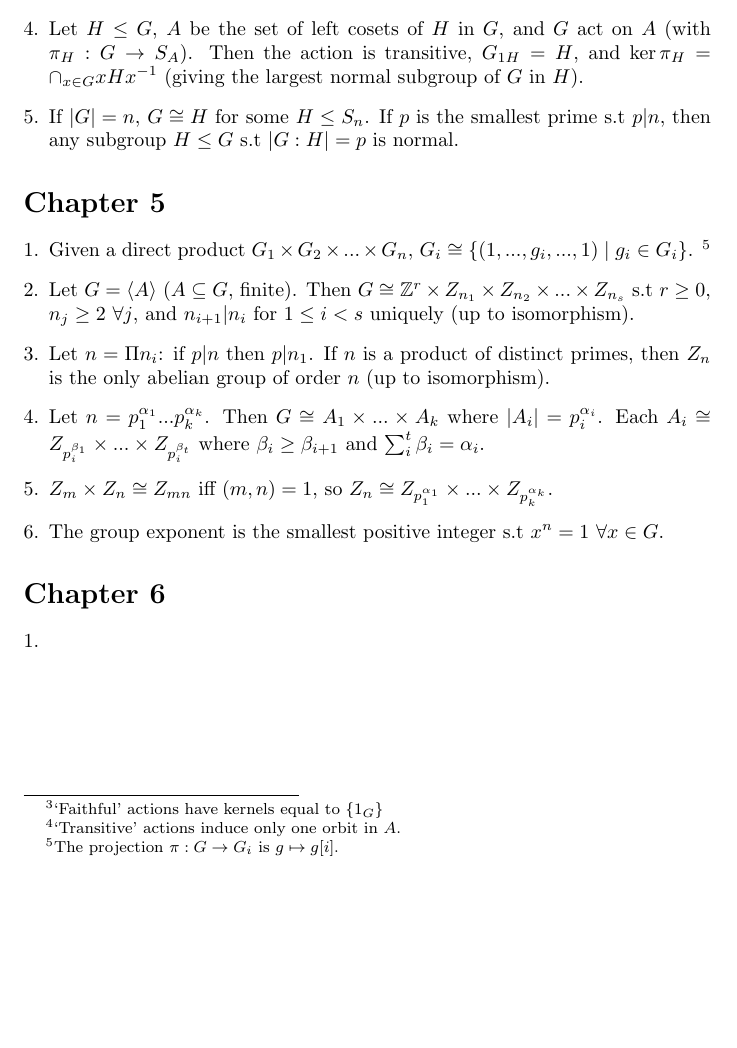
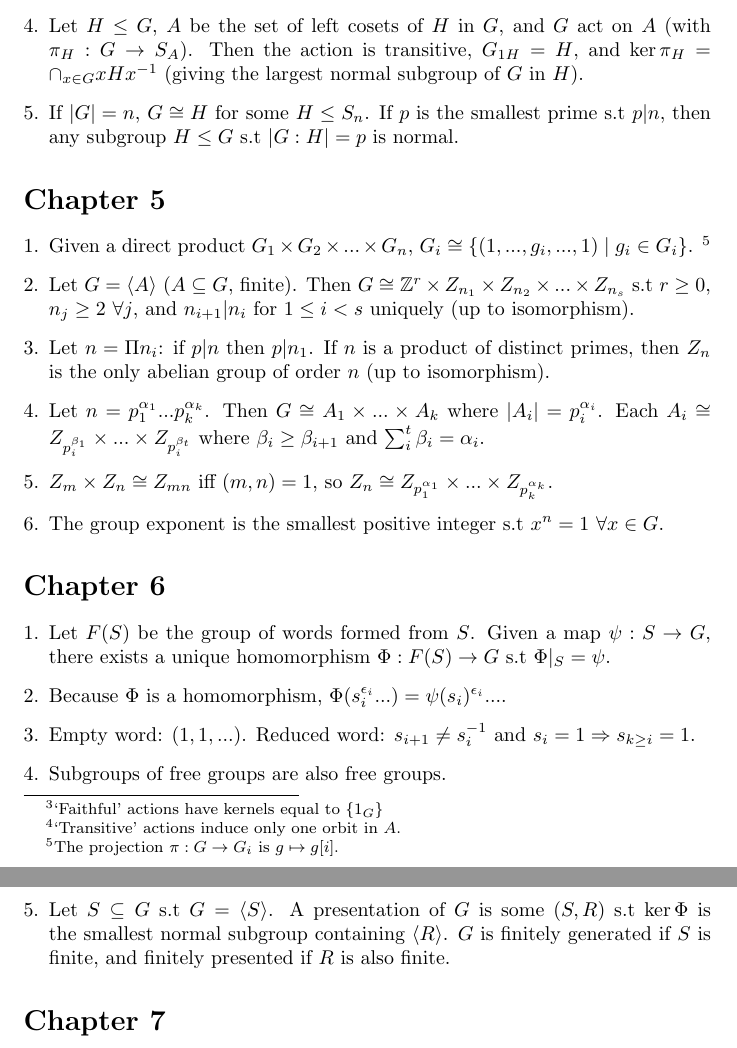
Before and after one commit to preetum/notes, a LaTeX document (notes.tex): part of page 3 of 3 before the commit and two parts of pages 3 and 4 of 4 after it, the two joined at a grey line, cut so that both start at the same text, the shorter picture padded with empty space. Compiled offline with pdfLaTeX.

Commit message:
Up to Ch. 7

```diff
--- a/notes.tex
+++ b/notes.tex
@@ -117,7 +117,7 @@ emphasis on non-obvious results.
     \item $\sigma_g : A \rightarrow A$ ($a \mapsto ga$), and
         $\varphi : G \rightarrow S_A$ ($g \mapsto \sigma_g$).
         Note: the kernel of the action $\cap_{a \in A} G_a = \ker \varphi$.
-        \footnote{`Faithful' actions have kernels equal to $\{1_G\}$}.
+        \footnote{`Faithful' actions have kernels equal to $\{1_G\}$}
     \item For $A \not= \phi$, the actions of $G$ on $A$ and the
         homomorphisms $G \rightarrow S_A$ are bijective. Let $a \sim b$ iff $a
         = gb$ for some $g \in G$: then $\sim$ partitions $G$, and the order
@@ -161,7 +161,20 @@ emphasis on non-obvious results.
 \section*{Chapter 6}
 
 \begin{enumerate}[1.]
-    \item
+    \item Let $F(S)$ be the group of words formed from $S$.
+        Given a map $\psi : S \rightarrow G$, there exists a unique
+        homomorphism $\Phi : F(S) \rightarrow G$ s.t $\Phi|_S = \psi$.
+    \item Because $\Phi$ is a homomorphism, $\Phi(s_i^{\epsilon_i} ...) =
+        \psi(s_i)^{\epsilon_i} ...$.
+    \item Empty word: $(1, 1, ...)$. Reduced word: $s_{i+1} \not= s_i^{-1}$
+        and $s_i = 1 \Rightarrow s_{k \geq i} = 1$.
+    \item Subgroups of free groups are also free groups.
+    \item Let $S \subseteq G$ s.t $G = \langle S \rangle$. A presentation of
+        $G$ is some $(S, R)$ s.t $\ker \Phi$ is the smallest normal subgroup
+        containing $\langle R \rangle$. $G$ is finitely generated if $S$ is
+        finite, and finitely presented if $R$ is also finite.
 \end{enumerate}
 
+\section*{Chapter 7}
+
 \end{document}
```
Also changed, not shown: notes.pdf.
